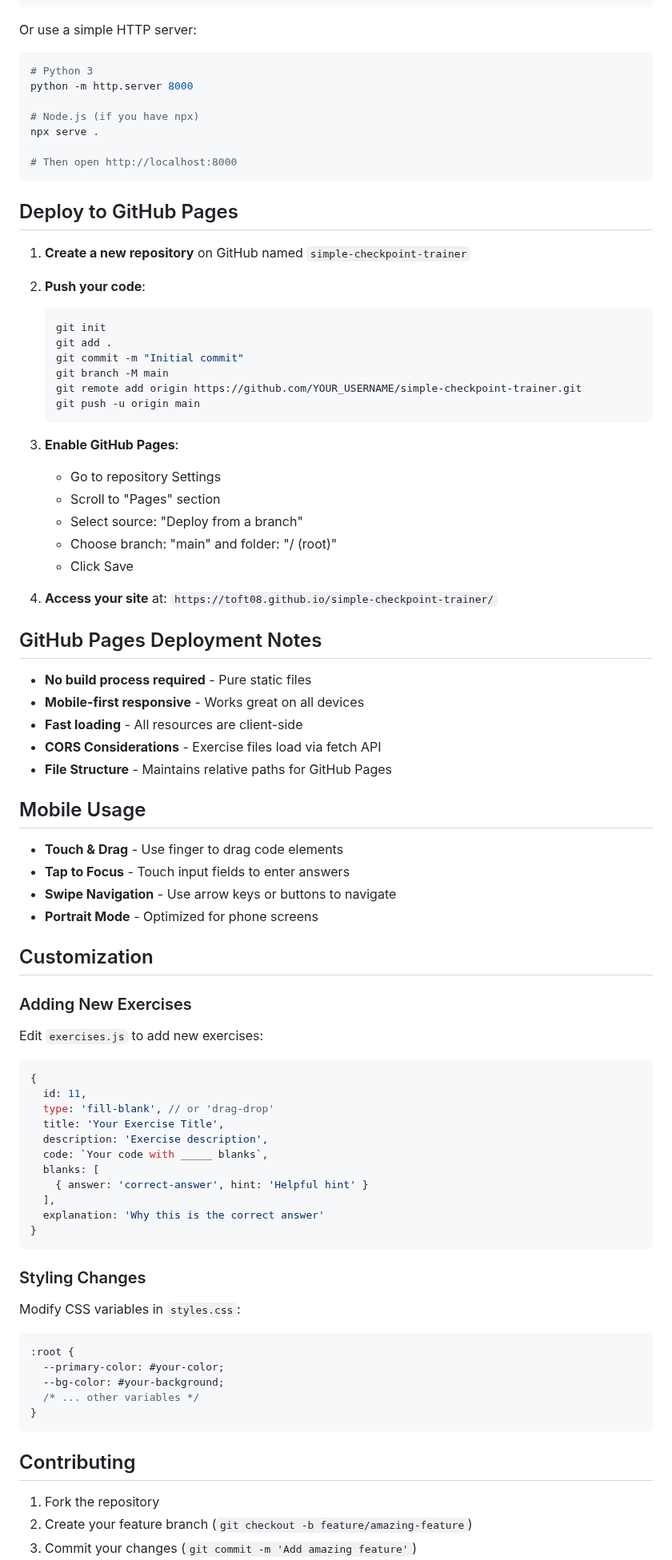
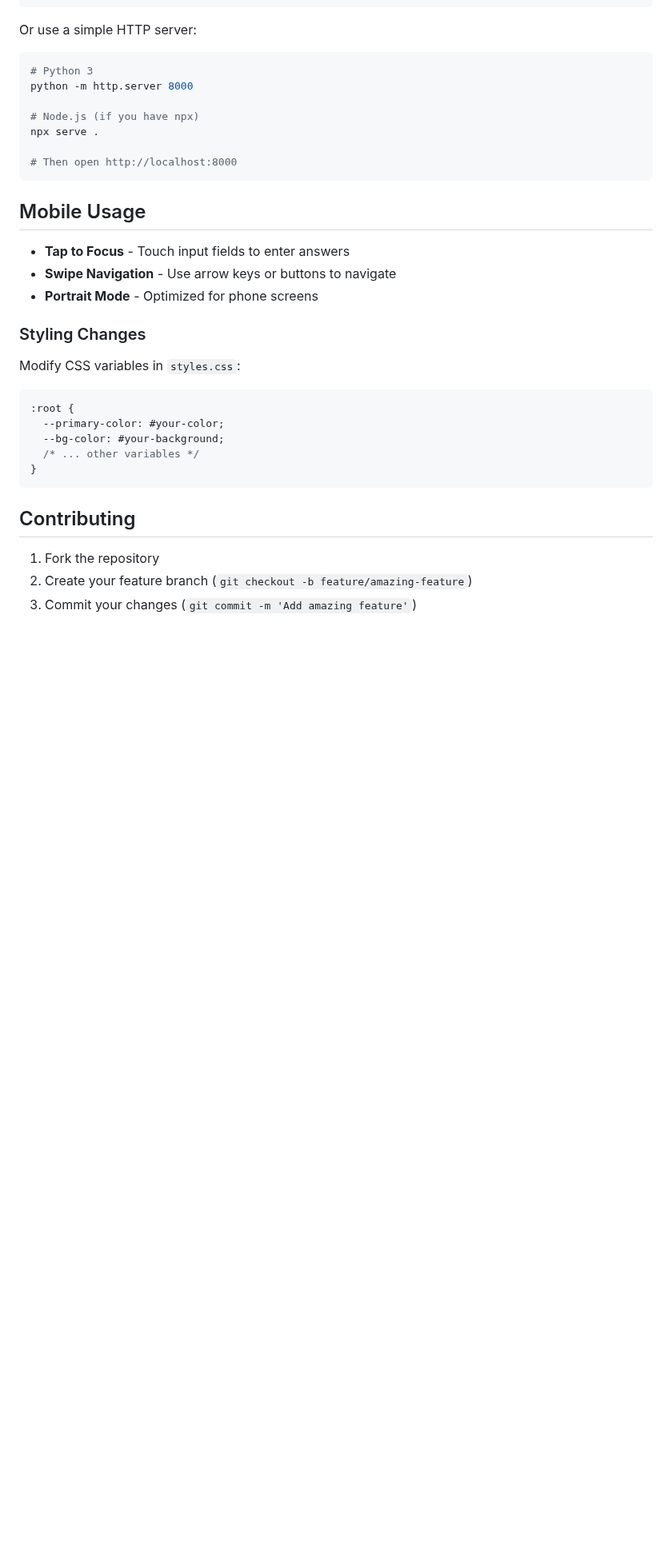
Before and after one commit to Toft08/simple-checkpoint-trainer, a Markdown page: README.md, the part around one of its changes. Shown at 80% size. GitHub-like rendering; blank space fills up the shorter version.

Commit message:
docs: Update README

````diff
--- a/README.md
+++ b/README.md
@@ -87,63 +87,11 @@ npx serve .
 # Then open http://localhost:8000
 ```
 
-## Deploy to GitHub Pages
-
-1. **Create a new repository** on GitHub named `simple-checkpoint-trainer`
-
-2. **Push your code**:
-   ```bash
-   git init
-   git add .
-   git commit -m "Initial commit"
-   git branch -M main
-   git remote add origin https://github.com/YOUR_USERNAME/simple-checkpoint-trainer.git
-   git push -u origin main
-   ```
-
-3. **Enable GitHub Pages**:
-   - Go to repository Settings
-   - Scroll to "Pages" section
-   - Select source: "Deploy from a branch"
-   - Choose branch: "main" and folder: "/ (root)"
-   - Click Save
-
-4. **Access your site** at: `https://toft08.github.io/simple-checkpoint-trainer/`
-
-## GitHub Pages Deployment Notes
-
-- **No build process required** - Pure static files
-- **Mobile-first responsive** - Works great on all devices
-- **Fast loading** - All resources are client-side
-- **CORS Considerations** - Exercise files load via fetch API
-- **File Structure** - Maintains relative paths for GitHub Pages
-
 ## Mobile Usage
 
-- **Touch & Drag** - Use finger to drag code elements
 - **Tap to Focus** - Touch input fields to enter answers
 - **Swipe Navigation** - Use arrow keys or buttons to navigate
 - **Portrait Mode** - Optimized for phone screens
-
-## Customization
-
-### Adding New Exercises
-
-Edit `exercises.js` to add new exercises:
-
-```javascript
-{
-  id: 11,
-  type: 'fill-blank', // or 'drag-drop'
-  title: 'Your Exercise Title',
-  description: 'Exercise description',
-  code: `Your code with _____ blanks`,
-  blanks: [
-    { answer: 'correct-answer', hint: 'Helpful hint' }
-  ],
-  explanation: 'Why this is the correct answer'
-}
-```
 
 ### Styling Changes
 
````
Also changed, not shown: other parts of README.md (+1 -1 lines).
